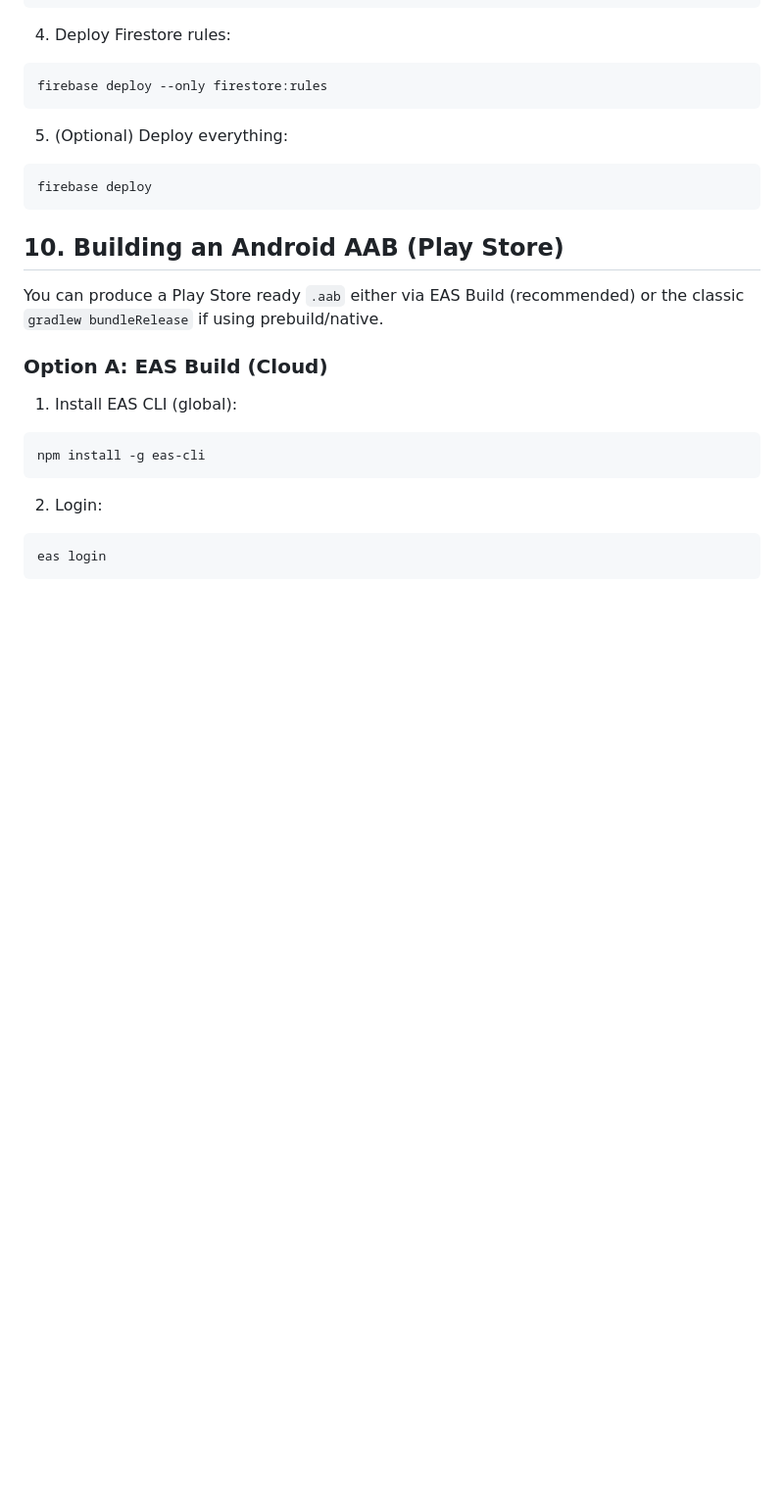
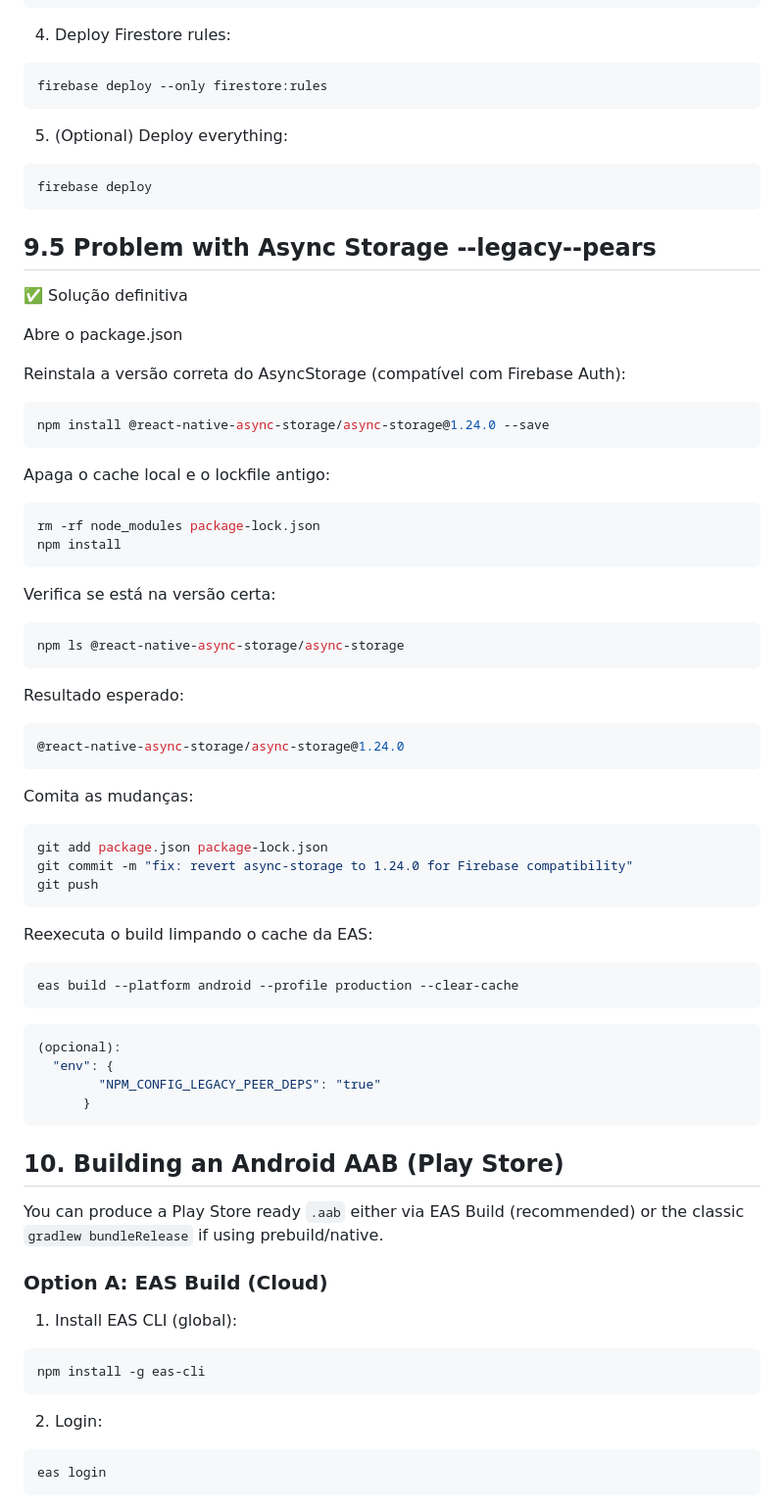
Before and after one commit to Henrique2Oliveira/ShadowMMA, a Markdown page: README.md, the part around the change. Shown at 98% size. Rendered like a GitHub page; blank space fills up the shorter version.

Commit message:
fix: document steps to revert async-storage to 1.24.0 for Firebase compatibility

````diff
--- a/README.md
+++ b/README.md
@@ -203,7 +203,50 @@ firebase deploy --only firestore:rules
 ```bash
 firebase deploy
 ```
+## 9.5 Problem with Async Storage --legacy--pears
 
+✅ Solução definitiva
+
+Abre o package.json
+
+Reinstala a versão correta do AsyncStorage (compatível com Firebase Auth):
+```bash
+npm install @react-native-async-storage/async-storage@1.24.0 --save
+```
+Apaga o cache local e o lockfile antigo:
+```bash
+rm -rf node_modules package-lock.json
+npm install
+```
+
+Verifica se está na versão certa:
+```bash
+npm ls @react-native-async-storage/async-storage
+```
+
+Resultado esperado:
+```bash
+@react-native-async-storage/async-storage@1.24.0
+```
+
+Comita as mudanças:
+```bash
+git add package.json package-lock.json
+git commit -m "fix: revert async-storage to 1.24.0 for Firebase compatibility"
+git push
+```
+
+Reexecuta o build limpando o cache da EAS:
+```bash
+eas build --platform android --profile production --clear-cache
+```
+
+```bash
+(opcional):
+  "env": {
+        "NPM_CONFIG_LEGACY_PEER_DEPS": "true"
+      }
+```
 ## 10. Building an Android AAB (Play Store)
 You can produce a Play Store ready `.aab` either via EAS Build (recommended) or the classic `gradlew bundleRelease` if using prebuild/native.
 
````
